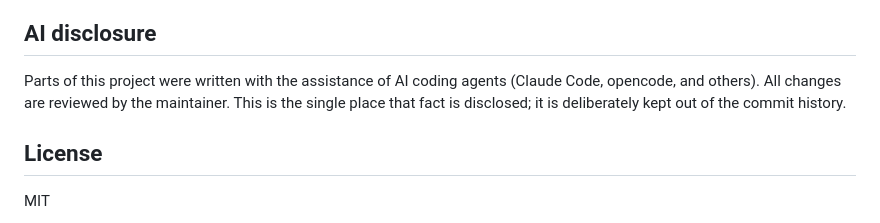
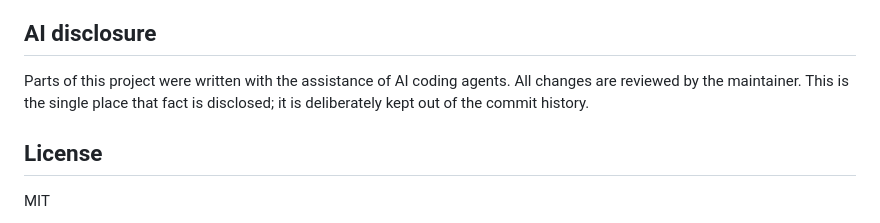
Before and after one commit to jakobhviid/amdl, a Markdown page: README.md, the part around the change. Drawn GitHub-style.

Commit message:
docs: the AI disclosure names no tools !no-release

```diff
--- a/README.md
+++ b/README.md
@@ -170,9 +170,9 @@ cookies right in the terminal (finish with a blank line or Ctrl-D).
 
 ## AI disclosure
 
-Parts of this project were written with the assistance of AI coding agents (Claude
-Code, opencode, and others). All changes are reviewed by the maintainer. This is the
-single place that fact is disclosed; it is deliberately kept out of the commit history.
+Parts of this project were written with the assistance of AI coding agents. All changes
+are reviewed by the maintainer. This is the single place that fact is disclosed; it is
+deliberately kept out of the commit history.
 
 ## License
 
```
